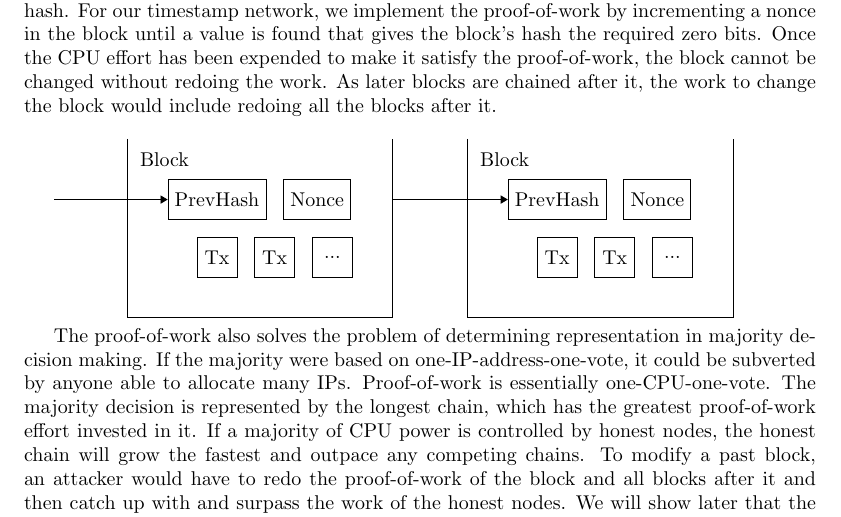
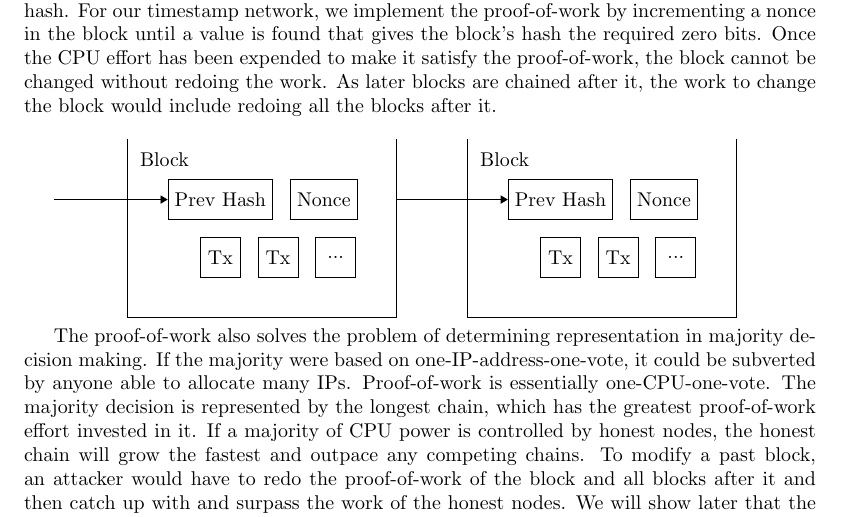
Before and after one commit to qwinsi/bitcoin-whitepaper-latex, a LaTeX paper (src/main.tex, which reads src/tikz/4-proof-of-work.tikz): part of page 3 of 5, cut so that both start at the same text. Compiled offline with pdfLaTeX.

Commit message:
fix typo

```diff
--- a/src/tikz/4-proof-of-work.tikz
+++ b/src/tikz/4-proof-of-work.tikz
@@ -11,7 +11,7 @@
 }
 
 \foreach \i / \x in {0/-3, 1/3} {
-    \node (P\i-PrevHash) [box] at (\x, 1) {PrevHash};
+    \node (P\i-PrevHash) [box] at (\x, 1) {Prev Hash};
     \node (Nonce) [box] [right=0.3cm of P\i-PrevHash] {Nonce};
     \node (Tx1) [box] [below=0.3cm of P\i-PrevHash]{Tx};
     \node (Tx2) [box] [right=0.3cm of Tx1] {Tx};
```
